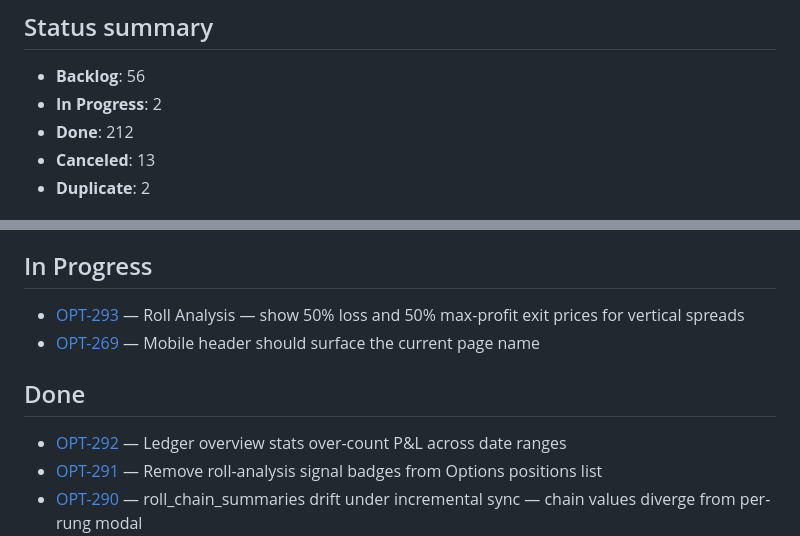
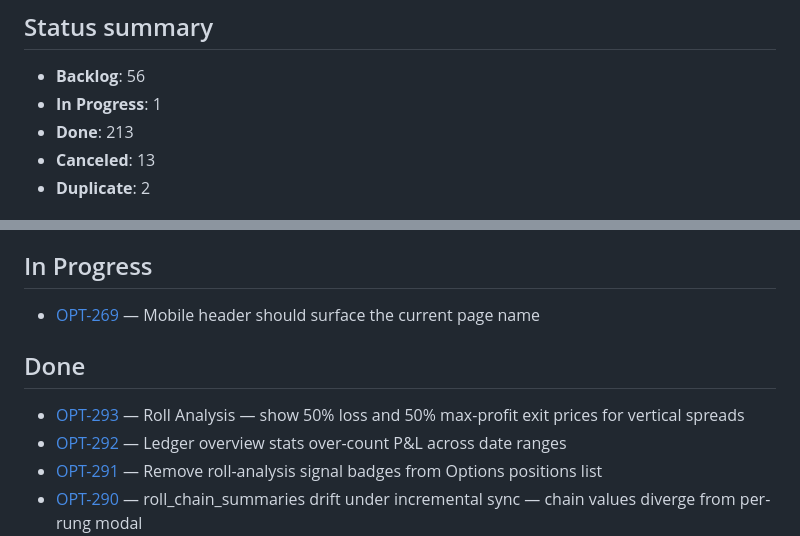
Before and after one commit to sbj175/trade-journal, a Markdown page: issues/INDEX.md, 2 parts joined by grey strips. Drawn GitHub-style.

```diff
--- a/issues/INDEX.md
+++ b/issues/INDEX.md
@@ -5,8 +5,8 @@
 ## Status summary
 
 - **Backlog**: 56
-- **In Progress**: 2
-- **Done**: 212
+- **In Progress**: 1
+- **Done**: 213
 - **Canceled**: 13
 - **Duplicate**: 2
 
@@ -71,11 +71,11 @@
 
 ## In Progress
 
-- [OPT-293](OPT-293.md) — Roll Analysis — show 50% loss and 50% max-profit exit prices for vertical spreads
 - [OPT-269](OPT-269.md) — Mobile header should surface the current page name
 
 ## Done
 
+- [OPT-293](OPT-293.md) — Roll Analysis — show 50% loss and 50% max-profit exit prices for vertical spreads
 - [OPT-292](OPT-292.md) — Ledger overview stats over-count P&L across date ranges
 - [OPT-291](OPT-291.md) — Remove roll-analysis signal badges from Options positions list
 - [OPT-290](OPT-290.md) — roll_chain_summaries drift under incremental sync — chain values diverge from per-rung modal
```
Also changed, not shown: issues/OPT-293.md (+2 -1 lines).
